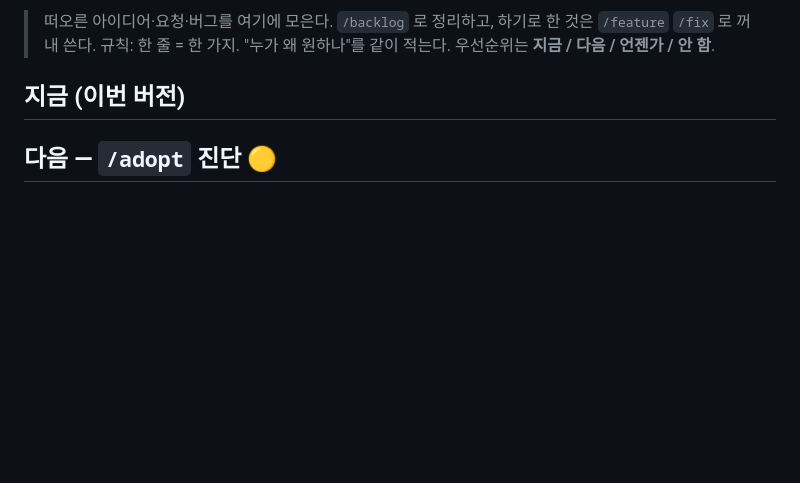
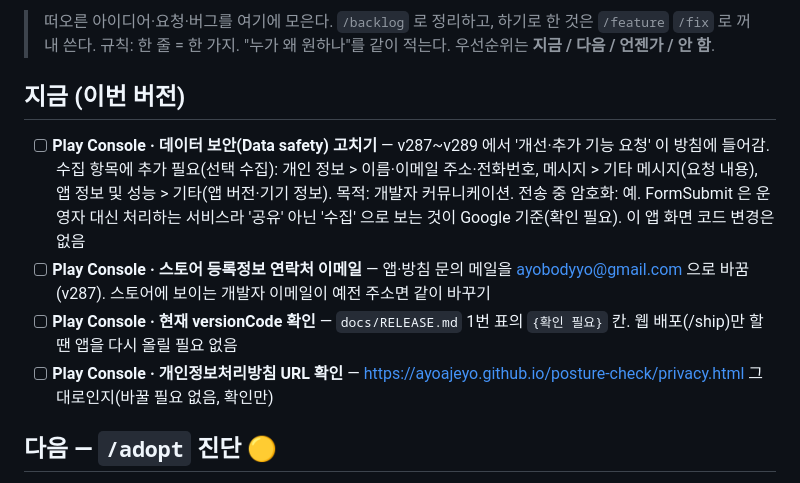
Before and after one commit to ayoajeyo/posture-check, a Markdown page: docs/BACKLOG.md, the part around the change. Rendered like a GitHub page; blank space fills up the shorter version.

Commit message:
docs: BACKLOG — Play Console 할 일 4건 (데이터 보안·연락처 이메일·versionCode·방침 URL)
Co-Authored-By: Claude Opus 5.5 <noreply@anthropic.com>
Claude-Session: https://claude.ai/code/session_01PyFQzXUK3gVAPtCoid5yqG

```diff
--- a/docs/BACKLOG.md
+++ b/docs/BACKLOG.md
@@ -4,6 +4,10 @@
 > 규칙: 한 줄 = 한 가지. "누가 왜 원하나"를 같이 적는다. 우선순위는 **지금 / 다음 / 언젠가 / 안 함**.
 
 ## 지금 (이번 버전)
+- [ ] **Play Console · 데이터 보안(Data safety) 고치기** — v287~v289 에서 '개선·추가 기능 요청' 이 방침에 들어감. 수집 항목에 추가 필요(선택 수집): 개인 정보 > 이름·이메일 주소·전화번호, 메시지 > 기타 메시지(요청 내용), 앱 정보 및 성능 > 기타(앱 버전·기기 정보). 목적: 개발자 커뮤니케이션. 전송 중 암호화: 예. FormSubmit 은 운영자 대신 처리하는 서비스라 '공유' 아닌 '수집' 으로 보는 것이 Google 기준(확인 필요). 이 앱 화면 코드 변경은 없음
+- [ ] **Play Console · 스토어 등록정보 연락처 이메일** — 앱·방침 문의 메일을 ayobodyyo@gmail.com 으로 바꿈(v287). 스토어에 보이는 개발자 이메일이 예전 주소면 같이 바꾸기
+- [ ] **Play Console · 현재 versionCode 확인** — `docs/RELEASE.md` 1번 표의 `{확인 필요}` 칸. 웹 배포(/ship)만 할 땐 앱을 다시 올릴 필요 없음
+- [ ] **Play Console · 개인정보처리방침 URL 확인** — https://ayoajeyo.github.io/posture-check/privacy.html 그대로인지(바꿀 필요 없음, 확인만)
 
 ## 다음 — `/adopt` 진단 🟡
 - [ ] ~~옛 기록 화면이 '새 방식 설명 + 옛 방식 그림' 으로 섞여 보임~~ → **2026-10-16 결정: 따로 고치지 않고 '측정 비우기' 로 해소**(비우면 열 때 새 방식으로 자동 인식). 비우기를 끝낸 뒤에도 남아 있으면 다시 꺼낼 것
```
